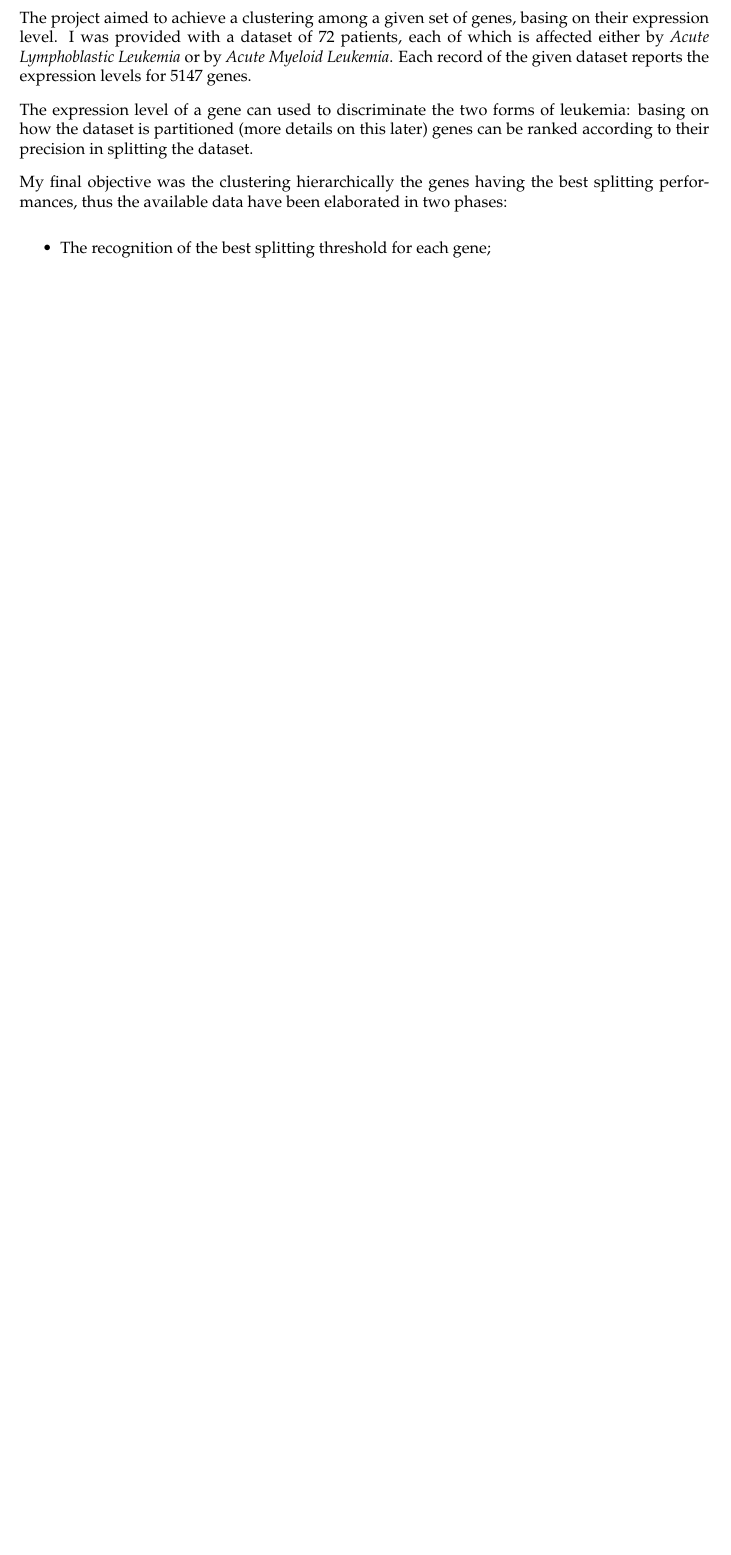
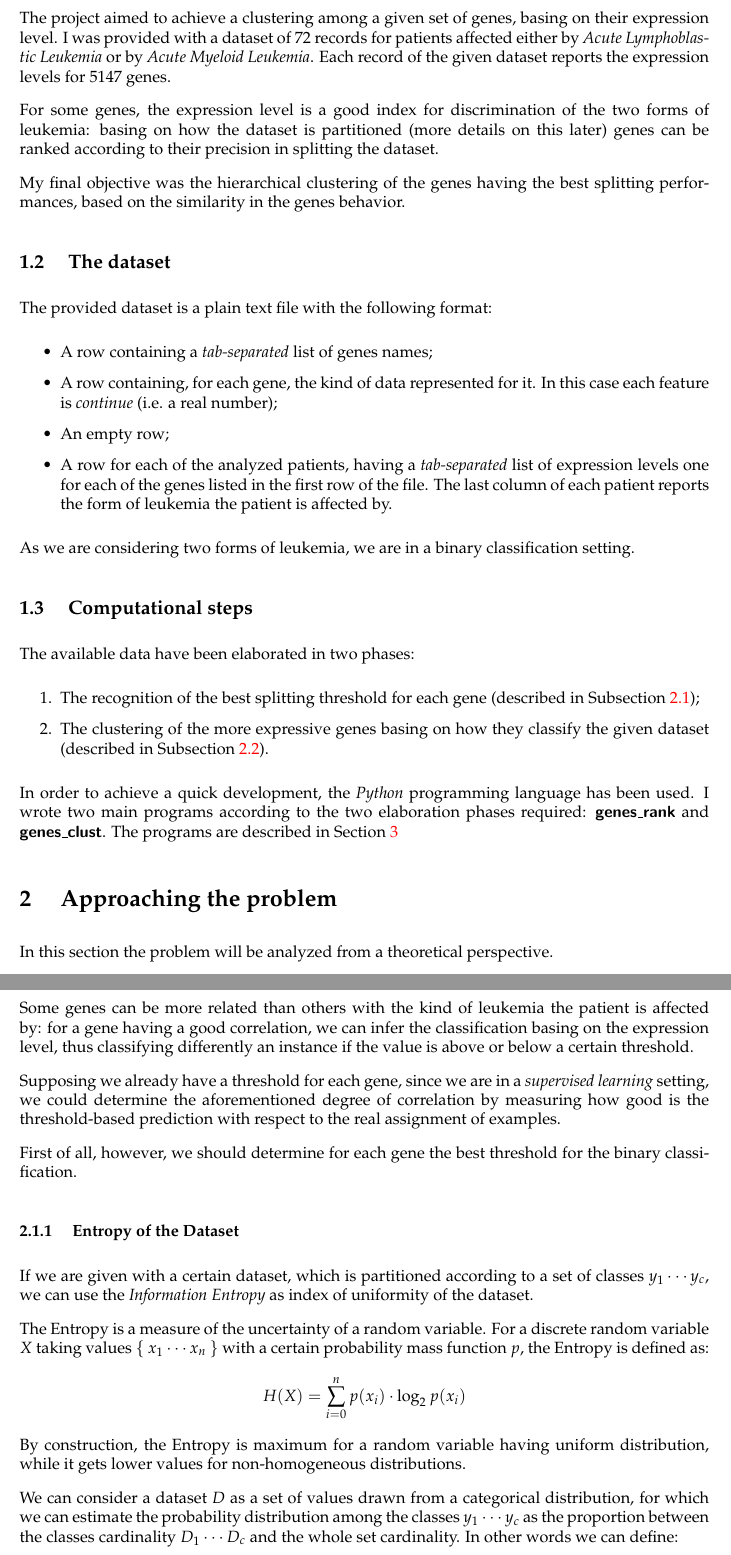
Before and after one commit to dacav/Machine-Learning, a LaTeX document (report/report.tex, which reads report/sections/Approaching-the-problem.tex, report/sections/Overview.tex, report/sections/The-problem.tex): part of page 2 of 2 before the commit and two parts of pages 2 and 3 of 4 after it, the two joined at a grey line, cut so that both start at the same text, the shorter picture padded with empty space. Compiled offline with pdfLaTeX.

Commit message:
Report Update

```diff
--- a/report/report.tex
+++ b/report/report.tex
@@ -16,10 +16,12 @@
 
 \begin{document}
 
-\maketitle
+    \maketitle
 
     \tableofcontents
 
     \newpage
-    \section{ The problem } \label{sec:TheProblem}
-    \input{ sections/The-problem }
+    \section{ Overview } \label{sec:Overview}
+    \input{ sections/Overview }
+
+    \section{ Approaching the problem } \label{sec:ApproachingProblem}
--- /dev/null
+++ b/report/sections/Approaching-the-problem.tex
@@ -0,0 +1,42 @@
+In this section the problem will be analyzed from a theoretical
+perspective.
+
+\subsection{ Recognizing Thresholds } \label{sub:Thresholds}
+
+    Some genes can be more related than others with the kind of leukemia
+    the patient is affected by: for a gene having a good correlation, we
+    can infer the classification basing on the expression level, thus
+    classifying differently an instance if the value is above or below a
+    certain threshold.
+
+    Supposing we already have a threshold for each gene, since we are in a
+    \emph{supervised learning} setting, we could determine the
+    aforementioned degree of correlation by measuring how good is the
+    threshold-based prediction with respect to the real assignment
+    of examples.
+
+    First of all, however, we should determine for each gene the best
+    threshold for the binary classification.
+
+    \subsubsection{ Entropy of the Dataset }
+
+        If we are given with a certain dataset, which is partitioned
+        according to a set of classes $y_1 \cdots y_c$, we can use the
+        \emph{Information Entropy} as index of uniformity of the dataset.
+
+        The Entropy is a measure of the uncertainty of a random variable.
+        For a discrete random variable $X$ taking values $\Set{ x_1 \cdots
+        x_n }$ with a certain probability mass function $p$, the Entropy
+        is defined as:
+        \[
+        H(X) = \sum_{i = 0}^n p(x_i) \cdot \log_2{p(x_i)}
+        \]
+        By construction, the Entropy is maximum for a random variable
+        having uniform distribution, while it gets lower values for
+        non-homogeneous distributions.
+
+        We can consider a dataset $D$ as a set of values drawn from a
+        categorical distribution, for which we can estimate the
+        probability distribution among the classes $y_1 \cdots y_c$ as the
+        proportion between the classes cardinality $D_1 \cdots D_c$ and
+        the whole set cardinality. In other words we can define:
--- /dev/null
+++ b/report/sections/Overview.tex
@@ -0,0 +1,52 @@
+\subsection{ Objective }
+
+    The project aimed to achieve a clustering among a given set of genes,
+    basing on their expression level. I was provided with a dataset of 72
+    records for patients affected either by \emph{Acute Lymphoblastic
+    Leukemia} or by \emph{Acute Myeloid Leukemia}. Each record of the
+    given dataset reports the expression levels for 5147 genes.
+
+    For some genes, the expression level is a good index for
+    discrimination of the two forms of leukemia: basing on how the dataset
+    is partitioned (more details on this later) genes can be ranked
+    according to their precision in splitting the dataset.
+
+    My final objective was the hierarchical clustering of the genes having
+    the best splitting performances, based on the similarity in the genes
+    behavior.
+
+\subsection{ The dataset }
+
+    The provided dataset is a plain text file with the following format:
+    \begin{itemize}
+    \item   A row containing a \emph{tab-separated} list of genes names;
+    \item   A row containing, for each gene, the kind of data represented
+            for it. In this case each feature is \emph{continue} (i.e. a
+            real number);
+    \item   An empty row;
+    \item   A row for each of the analyzed patients,
+            having a \emph{tab-separated} list of expression levels one
+            for each of the genes listed in the first row of the
+            file. The last column of each patient reports the form of
+            leukemia the patient is affected by.
+    \end{itemize}
+
+    As we are considering two forms of leukemia, we are in a binary
+    classification setting.
+
+\subsection{ Computational steps }
+
+    The available data have been elaborated in two phases:
+    \begin{enumerate}
+    \item   The recognition of the best splitting threshold for each gene
+             (described in Subsection~\ref{sub:Thresholds});
+    \item   The clustering of the more expressive genes basing on how they
+            classify the given dataset (described in
+            Subsection~\ref{sub:Clustering}).
+    \end{enumerate}
+
+    In order to achieve a quick development, the \emph{Python} programming
+    language has been used. I wrote two main programs according to the two
+    elaboration phases required: \FileName{genes\_rank} and
+    \FileName{genes\_clust}. The programs are described in
+    Section~\ref{sec:Programs}
--- a/report/sections/The-problem.tex
+++ b/report/sections/The-problem.tex
@@ -1,17 +1,2 @@
-The project aimed to achieve a clustering among a given set of genes,
-basing on their expression level. I was provided with a dataset of 72
-patients, each of which is affected either by \emph{Acute Lymphoblastic
-Leukemia} or by \emph{Acute Myeloid Leukemia}. Each record of the given
-dataset reports the expression levels for 5147 genes.
+    \subsubsection{Genes ranking}
 
-The expression level of a gene can used to discriminate the two forms of
-leukemia: basing on how the dataset is partitioned (more details on this
-later) genes can be ranked according to their precision in splitting the
-dataset.
-
-My final objective was the clustering hierarchically the genes having the
-best splitting performances, thus the available data have been elaborated
-in two phases:
-\begin{itemize}
-\item   The recognition of the best splitting threshold for each gene;
-\end{itemize}
--- a/report/settings/definitions.tex
+++ b/report/settings/definitions.tex
@@ -31,3 +31,8 @@
 \newcommand{\ToolName}[1]{\emph{{#1}}}
 \newcommand{\StdName}[1]{\emph{{#1}}}
 \newcommand{\Command}[1]{{\tt {#1}}}
+
+\newcommand{\Prob}[1]{\mbox{Pr}\left({#1}\right)}
+\newcommand{\Card}[1]{\left|{#1}\right|}
+\newcommand{\AML}{\mbox{AML}}
+\newcommand{\ALL}{\mbox{ALL}}
```
Also changed, not shown: report/sections/The-programs.tex (added, +2 -0 lines), report/report.tex (4 more changed lines), report/sections/Approaching-the-problem.tex (36 more changed lines), report/sections/The-problem.tex (10 more changed lines), 2 other files.
